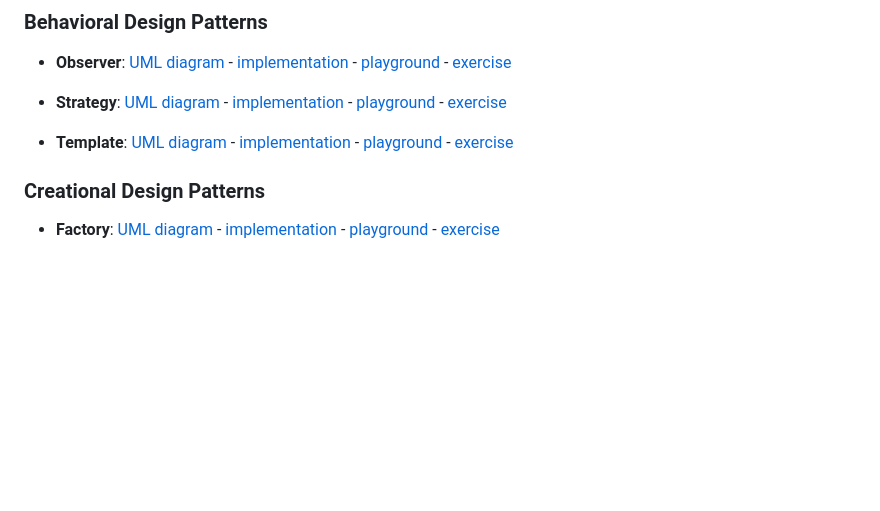
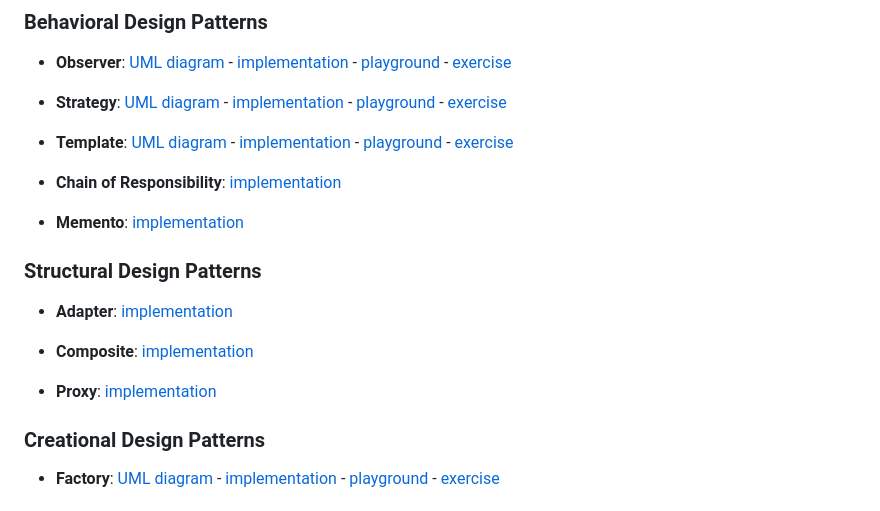
Before and after one commit to mahyoussef/ultimate-design-patterns, a Markdown page: typescript/README.md, the part around the change. GitHub-like rendering; blank space fills up the shorter version.

Commit message:
docs: update README with missing patterns

```diff
--- a/typescript/README.md
+++ b/typescript/README.md
@@ -44,6 +44,18 @@ And of course, you may first compile TypeScript code to JavaScript as usual usin
 
 - **Template**: [UML diagram](patterns/template/uml-diagram.md) - [implementation](patterns/template/bundle.ts) - [playground](https://livecodes.io/?console&x=https://github.com/mahyoussef/ultimate-design-patterns/blob/main/typescript/template/bundle.ts) - [exercise](https://livecodes.io/?console&x=https://github.com/mahyoussef/ultimate-design-patterns/blob/main/typescript/template/exercise/bundle.ts)
 
+- **Chain of Responsibility**: [implementation](patterns/chain-of-responsibility/bundle.ts)
+
+- **Memento**: [implementation](patterns/memento/bundle.ts)
+
+### Structural Design Patterns
+
+- **Adapter**: [implementation](patterns/adapter//bundle.ts)
+
+- **Composite**: [implementation](patterns/composite/bundle.ts)
+
+- **Proxy**: [implementation](patterns/proxy/bundle.ts)
+
 ### Creational Design Patterns
 
 - **Factory**: [UML diagram](patterns/factory/uml-diagram.md) - [implementation](patterns/factory/bundle.ts) - [playground](https://livecodes.io/?console&x=https://github.com/mahyoussef/ultimate-design-patterns/blob/main/typescript/factory/bundle.ts) - [exercise](https://livecodes.io/?console&x=https://github.com/mahyoussef/ultimate-design-patterns/blob/main/typescript/factory/exercise/bundle.ts)
```
